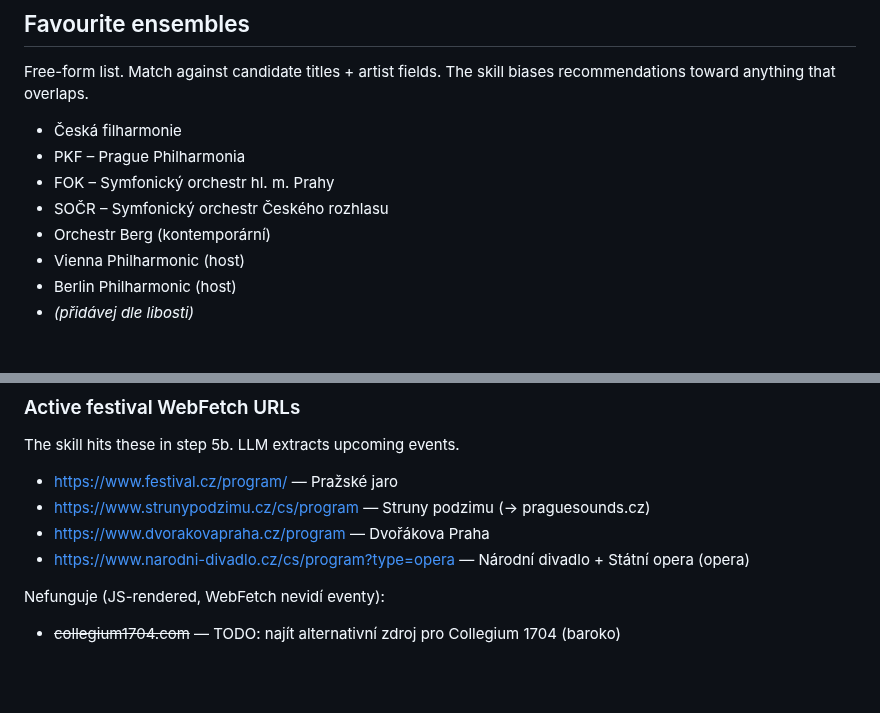
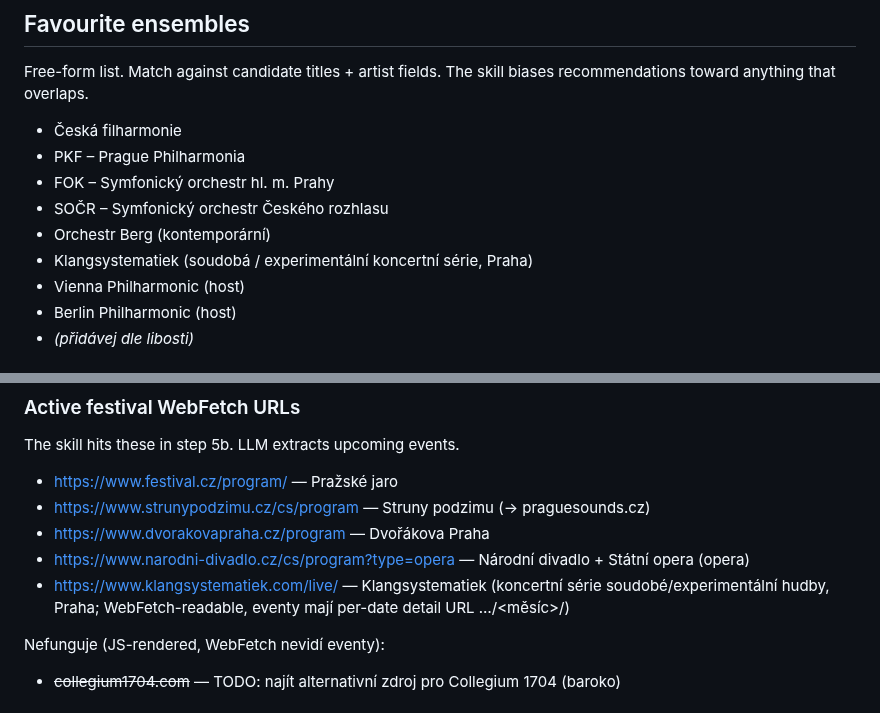
Before and after one commit to petronijus/kulturniprehled, a Markdown page: skills/klasika-expert/preferences.md, 2 parts joined by grey strips. Rendered like a GitHub page; blank space fills up the shorter version.

Commit message:
feat(klasika-expert): add Klangsystematiek concert series as a source
Contemporary/experimental series in Prague (Feldman, Nono, Bryars/Eno,
Oliveros/Stockhausen, …). WebFetch-readable. Added to both the favourite
ensembles list (ranking bias) and the WebFetch URL list (candidate
gathering). Petr missed the 15 May Bryars & Eno date because the digest
never reached him — this source would have surfaced it.

Co-Authored-By: Claude Opus 4.8 (1M context) <noreply@anthropic.com>

```diff
--- a/skills/klasika-expert/preferences.md
+++ b/skills/klasika-expert/preferences.md
@@ -40,6 +40,7 @@ skill biases recommendations toward anything that overlaps.
 - FOK – Symfonický orchestr hl. m. Prahy
 - SOČR – Symfonický orchestr Českého rozhlasu
 - Orchestr Berg (kontemporární)
+- Klangsystematiek (soudobá / experimentální koncertní série, Praha)
 - Vienna Philharmonic (host)
 - Berlin Philharmonic (host)
 - *(přidávej dle libosti)*
@@ -74,6 +75,7 @@ The skill hits these in step 5b. LLM extracts upcoming events.
 - https://www.strunypodzimu.cz/cs/program — Struny podzimu (→ praguesounds.cz)
 - https://www.dvorakovapraha.cz/program — Dvořákova Praha
 - https://www.narodni-divadlo.cz/cs/program?type=opera — Národní divadlo + Státní opera (opera)
+- https://www.klangsystematiek.com/live/ — Klangsystematiek (koncertní série soudobé/experimentální hudby, Praha; WebFetch-readable, eventy mají per-date detail URL …/<den><měsíc><rok>/)
 
 Nefunguje (JS-rendered, WebFetch nevidí eventy):
 - ~~collegium1704.com~~ — TODO: najít alternativní zdroj pro Collegium 1704 (baroko)
```
